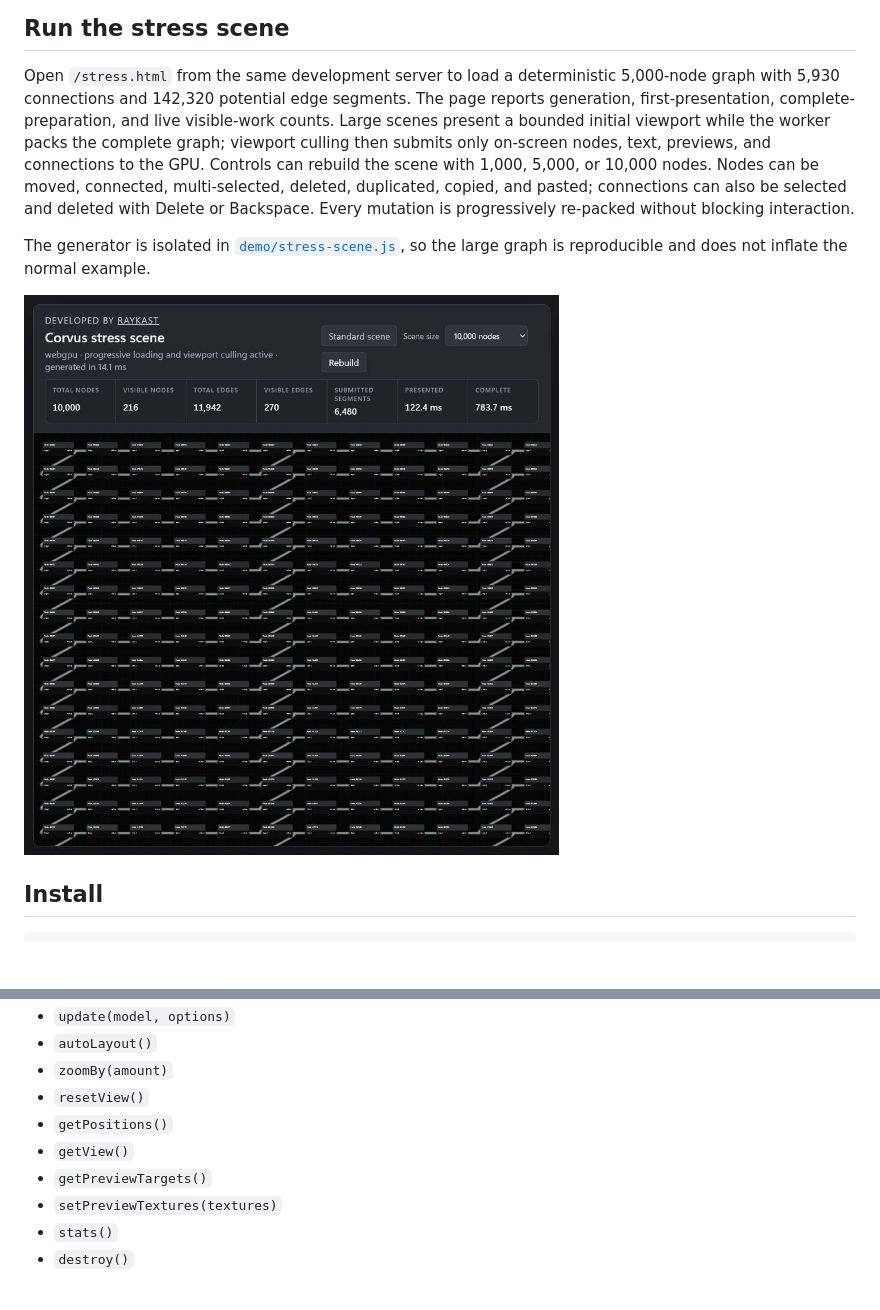
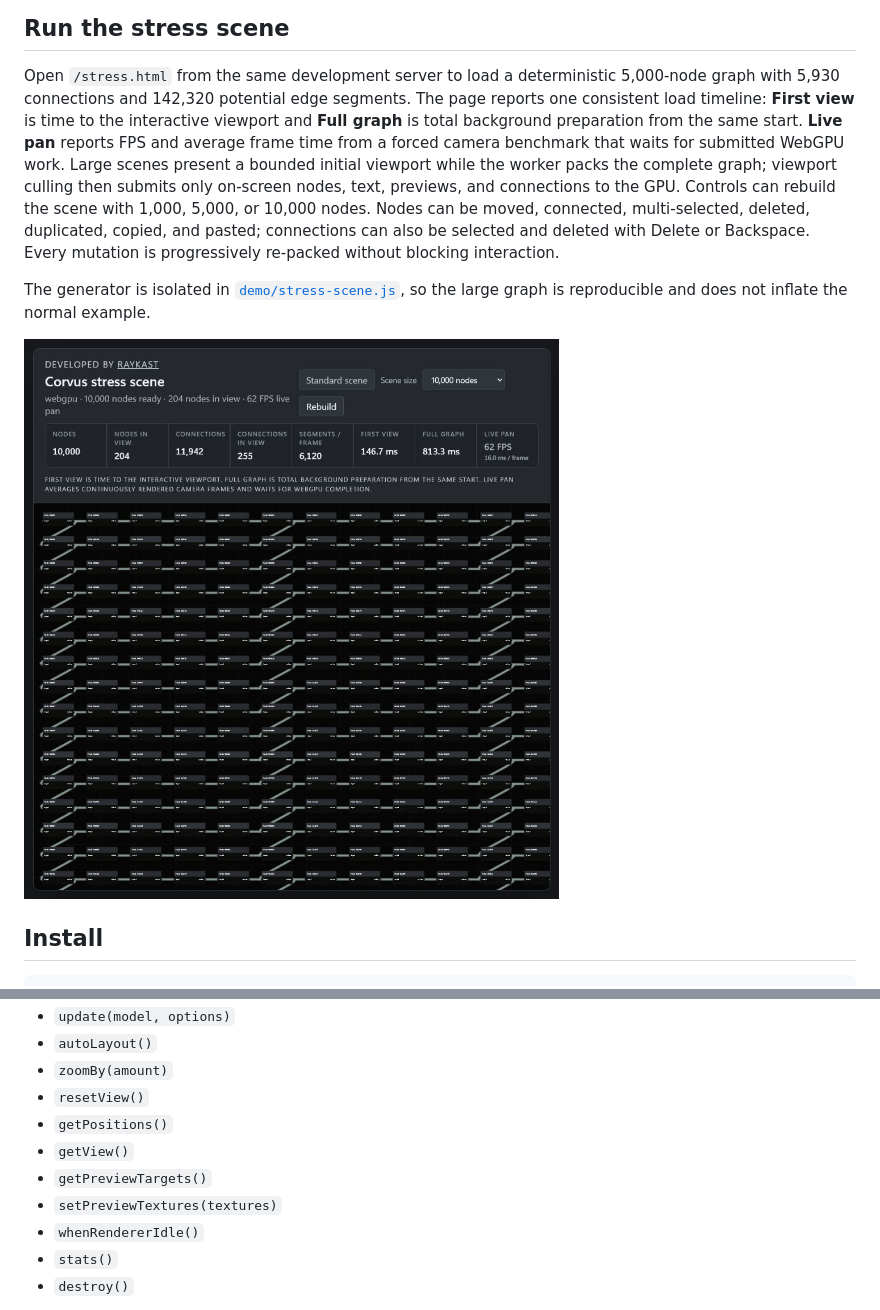
Before and after one commit to Doppelkeks/corvus, a Markdown page: README.md, 2 parts joined by grey strips. GitHub-like rendering; pictures changed too: docs/images/corvus-stress.png; blank space fills up the shorter version.

```diff
--- a/README.md
+++ b/README.md
@@ -47,11 +47,14 @@ Open the local URL printed by Vite. The complete host implementation is in
 
 Open `/stress.html` from the same development server to load a deterministic
 5,000-node graph with 5,930 connections and 142,320 potential edge segments.
-The page reports generation, first-presentation, complete-preparation, and live
-visible-work counts. Large scenes present a bounded initial viewport while the
-worker packs the complete graph; viewport culling then submits only on-screen
-nodes, text, previews, and connections to the GPU. Controls can rebuild the
-scene with 1,000, 5,000, or 10,000 nodes. Nodes can be moved, connected,
+The page reports one consistent load timeline: **First view** is time to the
+interactive viewport and **Full graph** is total background preparation from
+the same start. **Live pan** reports FPS and average frame time from a forced
+camera benchmark that waits for submitted WebGPU work. Large scenes present a
+bounded initial viewport while the worker packs the complete graph; viewport
+culling then submits only on-screen nodes, text, previews, and connections to
+the GPU. Controls can rebuild the scene with 1,000, 5,000, or 10,000 nodes.
+Nodes can be moved, connected,
 multi-selected, deleted, duplicated, copied, and pasted; connections can also
 be selected and deleted with Delete or Backspace. Every mutation is
 progressively re-packed without blocking interaction.
@@ -172,6 +175,7 @@ The returned editor provides:
 - `getView()`
 - `getPreviewTargets()`
 - `setPreviewTextures(textures)`
+- `whenRendererIdle()`
 - `stats()`
 - `destroy()`
 
```
Also changed, not shown: 6 other files.
